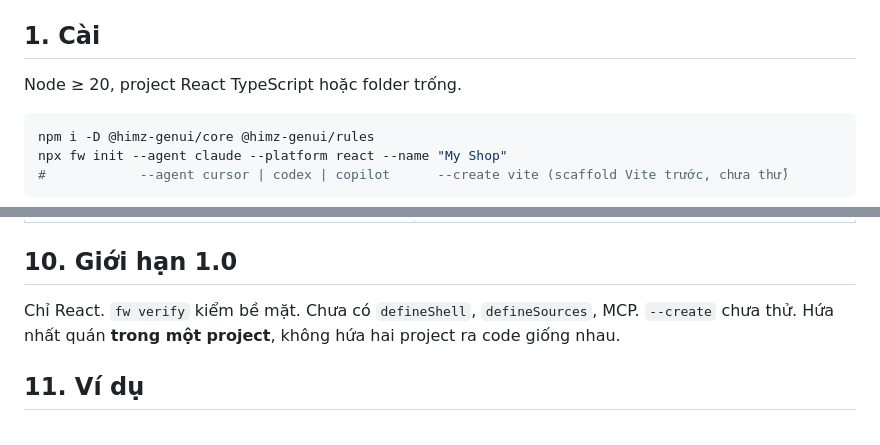
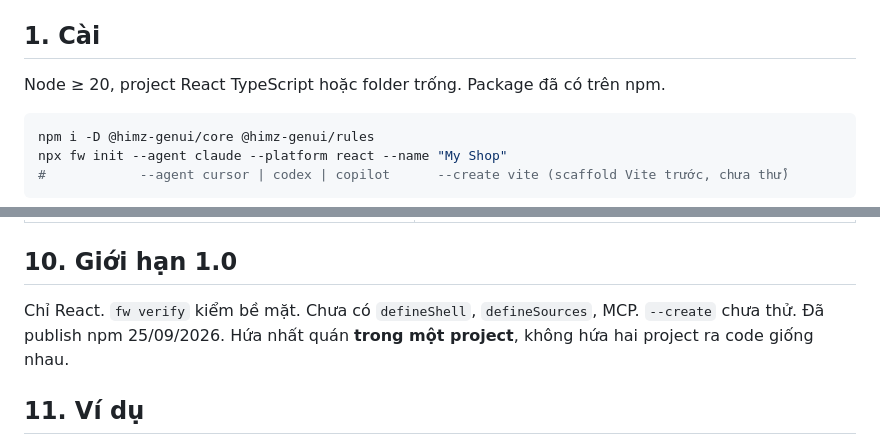
Before and after one commit to Himz-Hung/Gen-UI, a Markdown page: docs/vi/README.md, 2 parts joined by grey strips. Rendered like a GitHub page.

````diff
--- a/docs/vi/README.md
+++ b/docs/vi/README.md
@@ -15,7 +15,7 @@ Bạn chỉ chạm ba chỗ: **mô tả app** trong `ui-spec/`, **một câu l
 
 ## 1. Cài
 
-Node ≥ 20, project React TypeScript hoặc folder trống.
+Node ≥ 20, project React TypeScript hoặc folder trống. Package đã có trên npm.
 
 ```sh
 npm i -D @himz-genui/core @himz-genui/rules
@@ -201,7 +201,7 @@ Mọi lệnh tự làm mới `ui.catalog.json` và file chỉ dẫn trước khi
 
 ## 10. Giới hạn 1.0
 
-Chỉ React. `fw verify` kiểm bề mặt. Chưa có `defineShell`, `defineSources`, MCP. `--create` chưa thử.
+Chỉ React. `fw verify` kiểm bề mặt. Chưa có `defineShell`, `defineSources`, MCP. `--create` chưa thử. Đã publish npm 25/09/2026.
 Hứa nhất quán **trong một project**, không hứa hai project ra code giống nhau.
 
 ## 11. Ví dụ
````
Also changed, not shown: README.md (+1 -1 lines), packages/core/README.md (+1 -1 lines).
